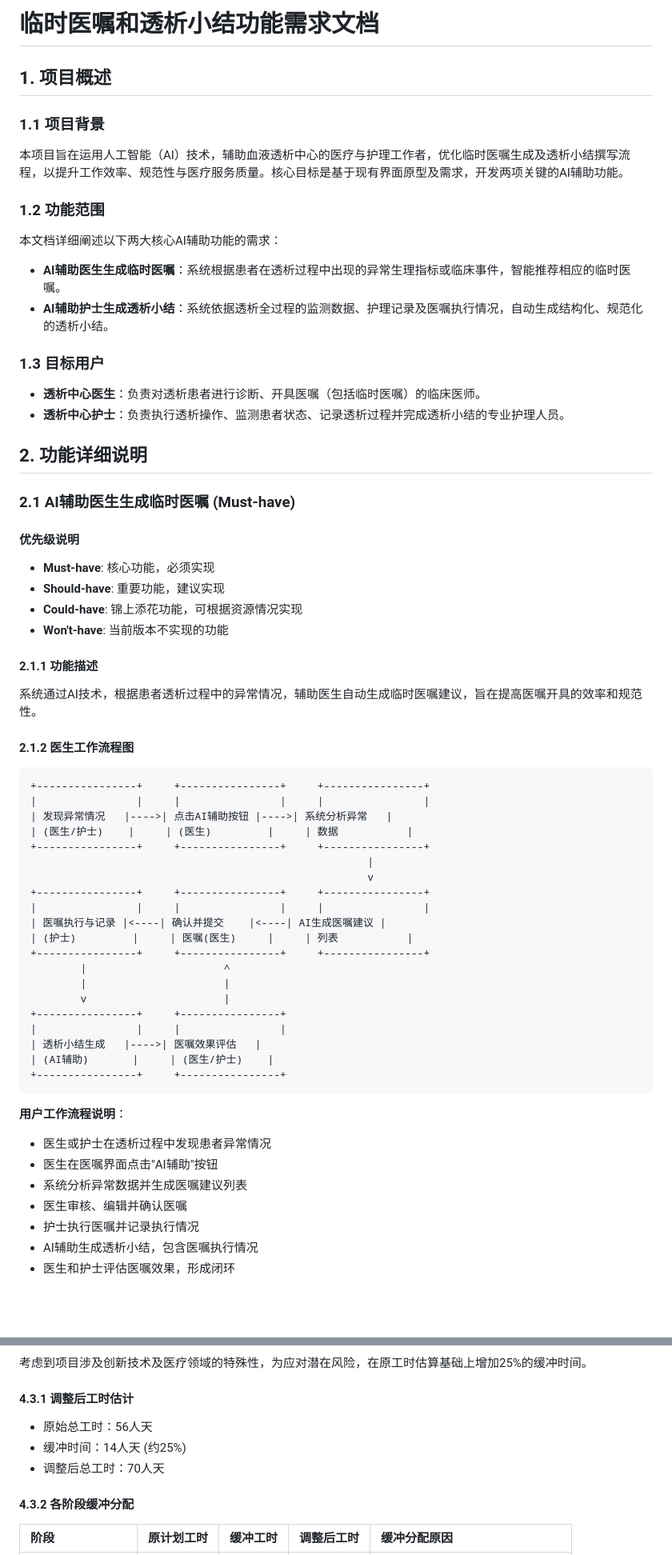
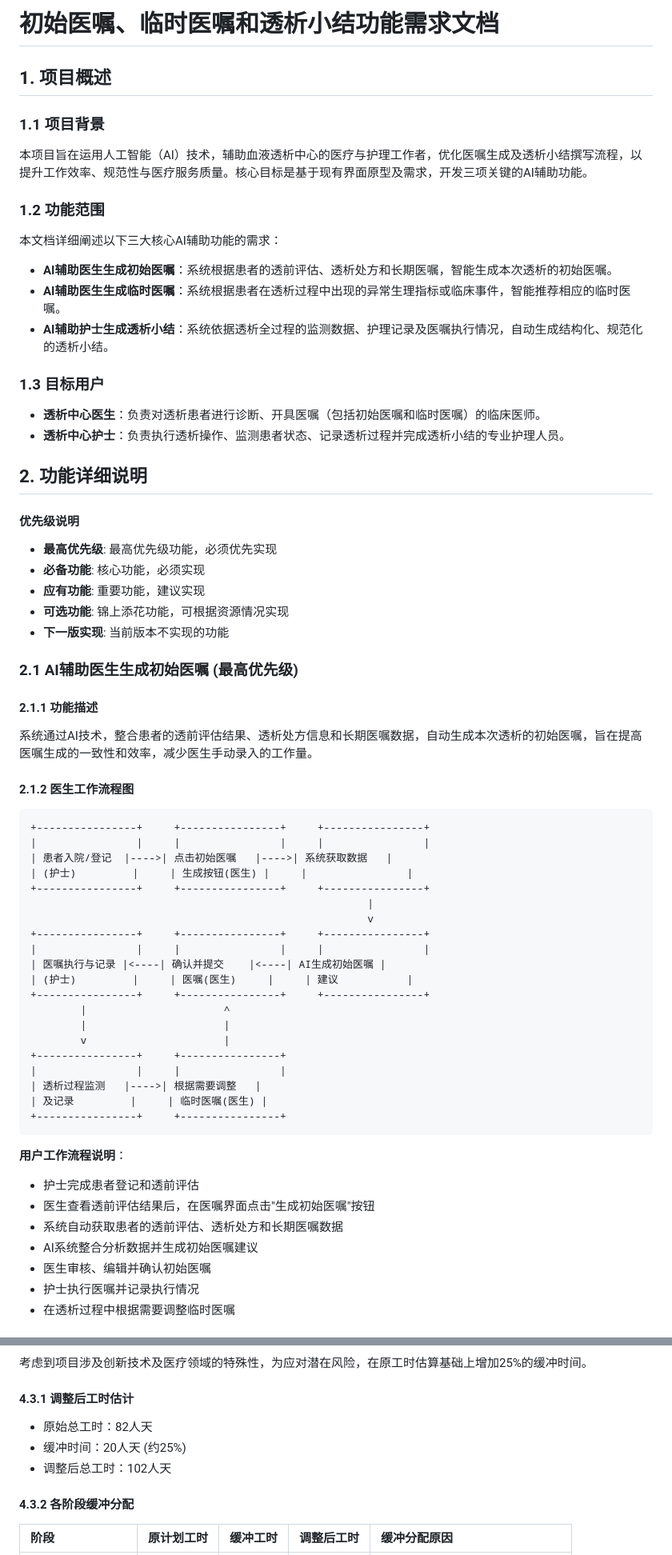
Before and after one commit to anlaganlag/med, a Markdown page: PRDv1(2).md, 2 parts joined by grey strips. Shown at 80% size. GitHub-like rendering; blank space fills up the shorter version.

````diff
--- a/PRDv1(2).md
+++ b/PRDv1(2).md
@@ -1,64 +1,66 @@
-
-# 临时医嘱和透析小结功能需求文档
+# 初始医嘱、临时医嘱和透析小结功能需求文档
 
 
 ## 1. 项目概述
 
 ### 1.1 项目背景
-本项目旨在运用人工智能（AI）技术，辅助血液透析中心的医疗与护理工作者，优化临时医嘱生成及透析小结撰写流程，以提升工作效率、规范性与医疗服务质量。核心目标是基于现有界面原型及需求，开发两项关键的AI辅助功能。
+本项目旨在运用人工智能（AI）技术，辅助血液透析中心的医疗与护理工作者，优化医嘱生成及透析小结撰写流程，以提升工作效率、规范性与医疗服务质量。核心目标是基于现有界面原型及需求，开发三项关键的AI辅助功能。
 
 ### 1.2 功能范围
-本文档详细阐述以下两大核心AI辅助功能的需求：
+本文档详细阐述以下三大核心AI辅助功能的需求：
+-   **AI辅助医生生成初始医嘱**：系统根据患者的透前评估、透析处方和长期医嘱，智能生成本次透析的初始医嘱。
 -   **AI辅助医生生成临时医嘱**：系统根据患者在透析过程中出现的异常生理指标或临床事件，智能推荐相应的临时医嘱。
 -   **AI辅助护士生成透析小结**：系统依据透析全过程的监测数据、护理记录及医嘱执行情况，自动生成结构化、规范化的透析小结。
 
 ### 1.3 目标用户
--   **透析中心医生**：负责对透析患者进行诊断、开具医嘱（包括临时医嘱）的临床医师。
+-   **透析中心医生**：负责对透析患者进行诊断、开具医嘱（包括初始医嘱和临时医嘱）的临床医师。
 -   **透析中心护士**：负责执行透析操作、监测患者状态、记录透析过程并完成透析小结的专业护理人员。
 
 ## 2. 功能详细说明
+#### 优先级说明
+- **最高优先级**: 最高优先级功能，必须优先实现
+- **必备功能**: 核心功能，必须实现
+- **应有功能**: 重要功能，建议实现
+- **可选功能**: 锦上添花功能，可根据资源情况实现
+- **下一版实现**: 当前版本不实现的功能
 
-### 2.1 AI辅助医生生成临时医嘱 (Must-have)
-#### 优先级说明
-- **Must-have**: 核心功能，必须实现
-- **Should-have**: 重要功能，建议实现
-- **Could-have**: 锦上添花功能，可根据资源情况实现
-- **Won't-have**: 当前版本不实现的功能
+### 2.1 AI辅助医生生成初始医嘱 (最高优先级)
+
 
 #### 2.1.1 功能描述
-系统通过AI技术，根据患者透析过程中的异常情况，辅助医生自动生成临时医嘱建议，旨在提高医嘱开具的效率和规范性。
+系统通过AI技术，整合患者的透前评估结果、透析处方信息和长期医嘱数据，自动生成本次透析的初始医嘱，旨在提高医嘱生成的一致性和效率，减少医生手动录入的工作量。
 
 #### 2.1.2 医生工作流程图
 
 ```
 +----------------+     +----------------+     +----------------+
 |                |     |                |     |                |
-| 发现异常情况   |---->| 点击AI辅助按钮 |---->| 系统分析异常   |
-| (医生/护士)    |     | (医生)         |     | 数据           |
+| 患者入院/登记  |---->| 点击初始医嘱   |---->| 系统获取数据   |
+| (护士)         |     | 生成按钮(医生) |     |                |
 +----------------+     +----------------+     +----------------+
                                                       |
                                                       v
 +----------------+     +----------------+     +----------------+
 |                |     |                |     |                |
-| 医嘱执行与记录 |<----| 确认并提交    |<----| AI生成医嘱建议 |
-| (护士)         |     | 医嘱(医生)     |     | 列表           |
+| 医嘱执行与记录 |<----| 确认并提交    |<----| AI生成初始医嘱 |
+| (护士)         |     | 医嘱(医生)     |     | 建议           |
 +----------------+     +----------------+     +----------------+
         |                      ^
         |                      |
         v                      |
 +----------------+     +----------------+
 |                |     |                |
-| 透析小结生成   |---->| 医嘱效果评估   |
-| (AI辅助)       |     | (医生/护士)    |
+| 透析过程监测   |---->| 根据需要调整   |
+| 及记录         |     | 临时医嘱(医生) |
 +----------------+     +----------------+
 ```
 
 **用户工作流程说明**：
-- 医生或护士在透析过程中发现患者异常情况
-- 医生在医嘱界面点击"AI辅助"按钮
-- 系统分析异常数据并生成医嘱建议列表
-- 医生审核、编辑并确认医嘱
+- 护士完成患者登记和透前评估
+- 医生查看透前评估结果后，在医嘱界面点击"生成初始医嘱"按钮
+- 系统自动获取患者的透前评估、透析处方和长期医嘱数据
+- AI系统整合分析数据并生成初始医嘱建议
+- 医生审核、编辑并确认初始医嘱
 - 护士执行医嘱并记录执行情况
-- AI辅助生成透析小结，包含医嘱执行情况
-- 医生和护士评估医嘱效果，形成闭环
+- 在透析过程中根据需要调整临时医嘱
 
@@ -290,9 +324,9 @@
 考虑到项目涉及创新技术及医疗领域的特殊性，为应对潜在风险，在原工时估算基础上增加25%的缓冲时间。
 
 #### 4.3.1 调整后工时估计
--   原始总工时：56人天
--   缓冲时间：14人天 (约25%)
--   调整后总工时：70人天
+-   原始总工时：82人天
+-   缓冲时间：20人天 (约25%)
+-   调整后总工时：102人天
 
 #### 4.3.2 各阶段缓冲分配
 
````
Also changed, not shown: other parts of PRDv1(2).md (+114 -69 lines).
